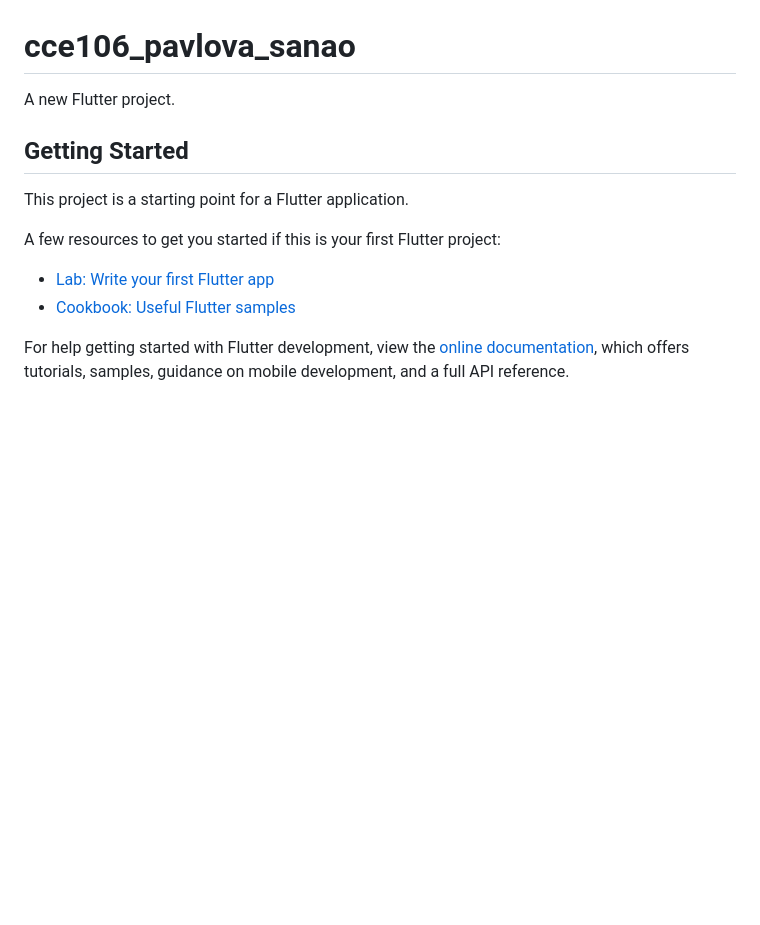
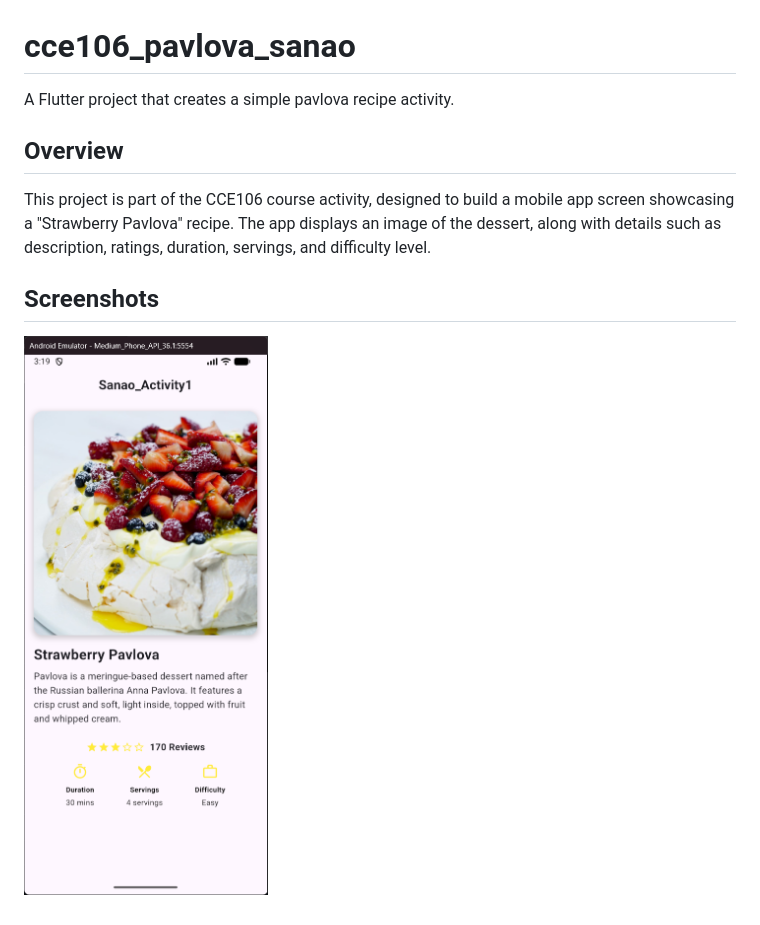
Before and after one commit to jeriel08/cce106_pavlova_sanao, a Markdown page: README.md, the part around the change. Drawn GitHub-style; pictures changed too: assets/Pavlova_Sanao.png (added); blank space fills up the shorter version.

```diff
--- a/README.md
+++ b/README.md
@@ -1,16 +1,11 @@
 # cce106_pavlova_sanao
 
-A new Flutter project.
+A Flutter project that creates a simple pavlova recipe activity.
 
-## Getting Started
+## Overview
 
-This project is a starting point for a Flutter application.
+This project is part of the CCE106 course activity, designed to build a mobile app screen showcasing a "Strawberry Pavlova" recipe. The app displays an image of the dessert, along with details such as description, ratings, duration, servings, and difficulty level.
 
-A few resources to get you started if this is your first Flutter project:
+## Screenshots
 
-- [Lab: Write your first Flutter app](https://docs.flutter.dev/get-started/codelab)
-- [Cookbook: Useful Flutter samples](https://docs.flutter.dev/cookbook)
-
-For help getting started with Flutter development, view the
-[online documentation](https://docs.flutter.dev/), which offers tutorials,
-samples, guidance on mobile development, and a full API reference.
+![Strawberry Pavlova](assets/Pavlova_Sanao.png)
```
Also changed, not shown: 1 other file.
